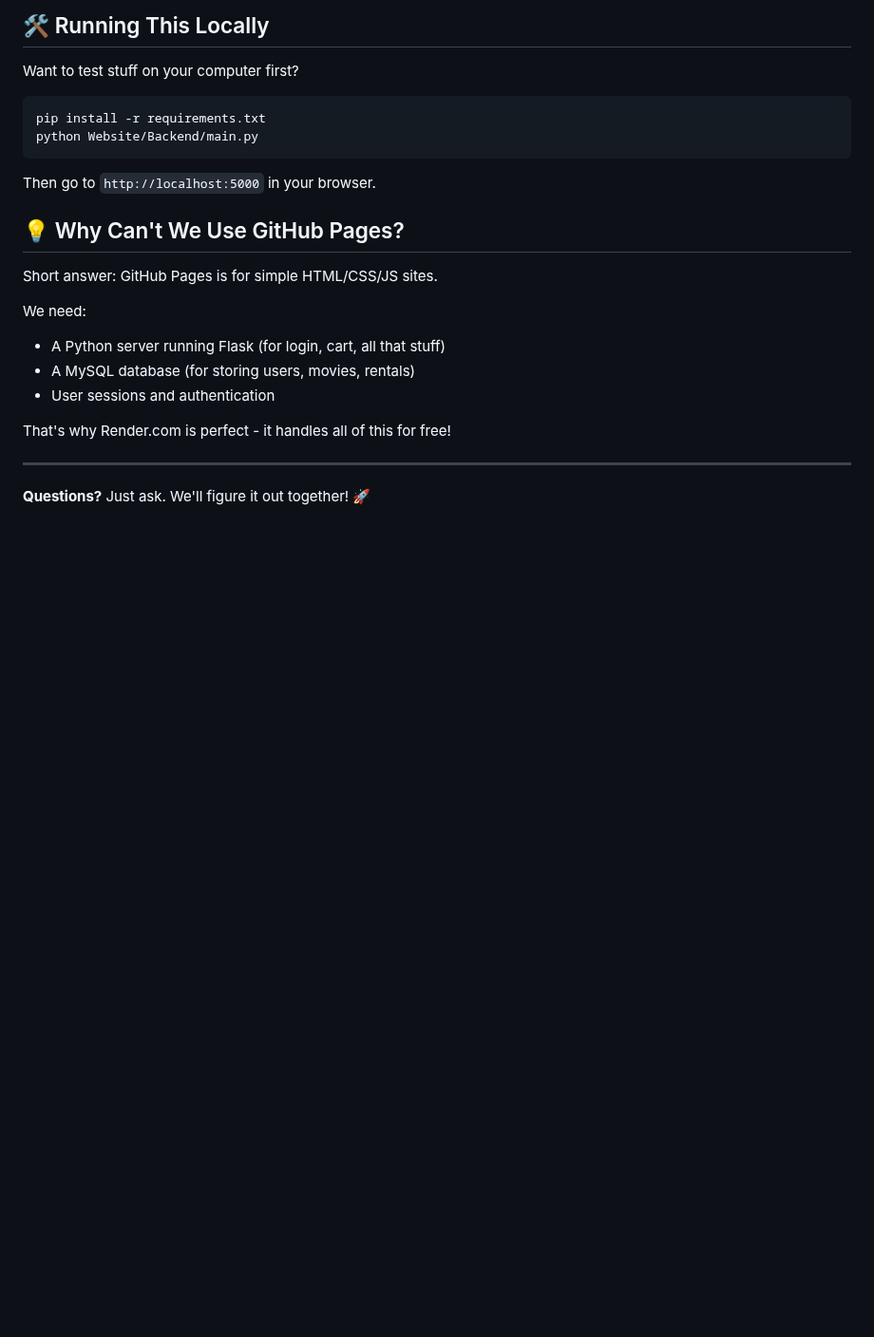
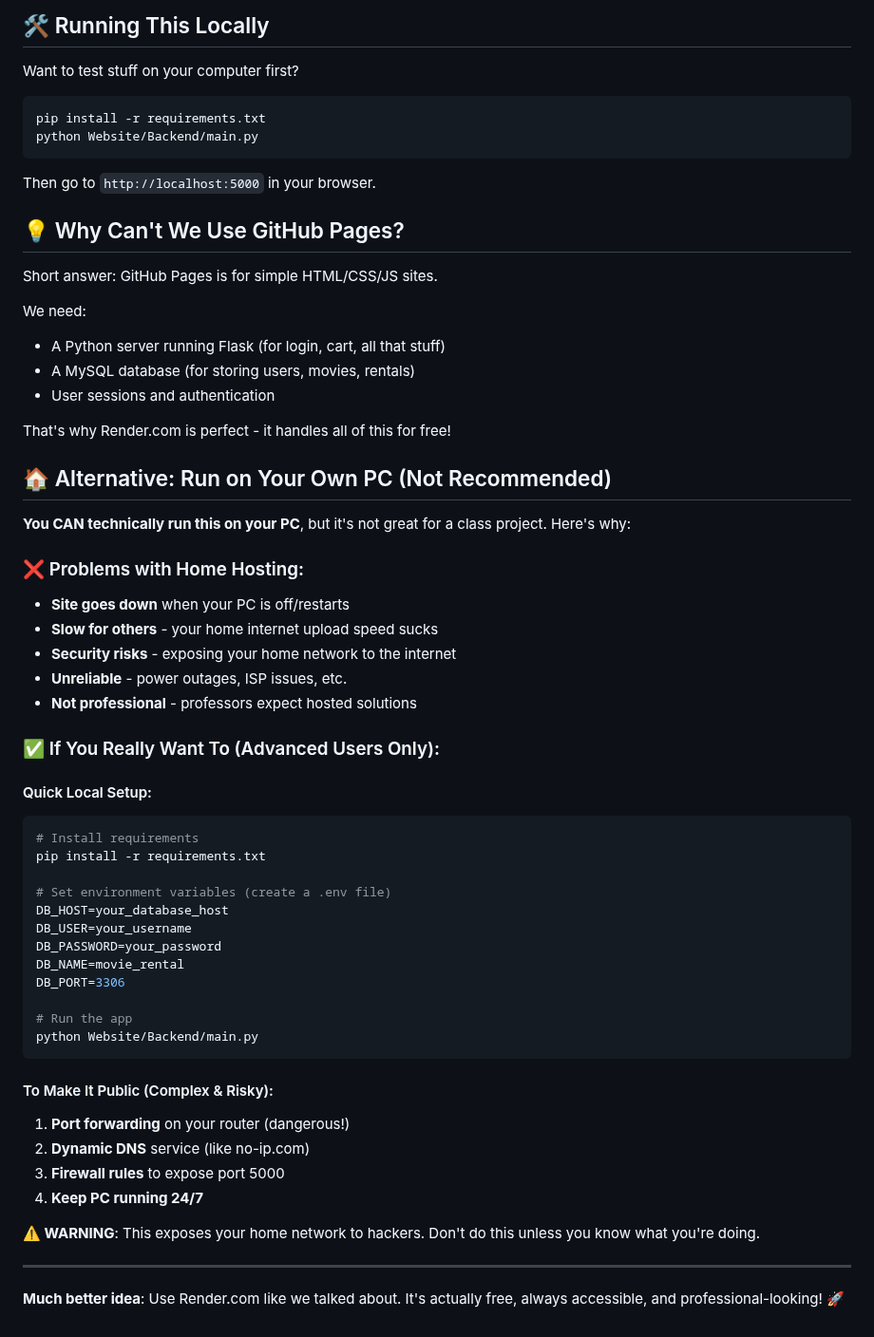
Before and after one commit to ClassProject-database/DataBase-project, a Markdown page: README.md, the part around the change. Shown at 95% size. Rendered like a GitHub page; blank space fills up the shorter version.

Commit message:
Add local hosting option (not recommended)

````diff
--- a/README.md
+++ b/README.md
@@ -107,6 +107,43 @@ We need:
 
 That's why Render.com is perfect - it handles all of this for free!
 
+## 🏠 Alternative: Run on Your Own PC (Not Recommended)
+
+**You CAN technically run this on your PC**, but it's not great for a class project. Here's why:
+
+### ❌ Problems with Home Hosting:
+- **Site goes down** when your PC is off/restarts
+- **Slow for others** - your home internet upload speed sucks
+- **Security risks** - exposing your home network to the internet
+- **Unreliable** - power outages, ISP issues, etc.
+- **Not professional** - professors expect hosted solutions
+
+### ✅ If You Really Want To (Advanced Users Only):
+
+#### Quick Local Setup:
+```bash
+# Install requirements
+pip install -r requirements.txt
+
+# Set environment variables (create a .env file)
+DB_HOST=your_database_host
+DB_USER=your_username
+DB_PASSWORD=your_password
+DB_NAME=movie_rental
+DB_PORT=3306
+
+# Run the app
+python Website/Backend/main.py
+```
+
+#### To Make It Public (Complex & Risky):
+1. **Port forwarding** on your router (dangerous!)
+2. **Dynamic DNS** service (like no-ip.com)
+3. **Firewall rules** to expose port 5000
+4. **Keep PC running 24/7**
+
+**⚠️ WARNING**: This exposes your home network to hackers. Don't do this unless you know what you're doing.
+
 ---
 
-**Questions?** Just ask. We'll figure it out together! 🚀
+**Much better idea**: Use Render.com like we talked about. It's actually free, always accessible, and professional-looking! 🚀
````
